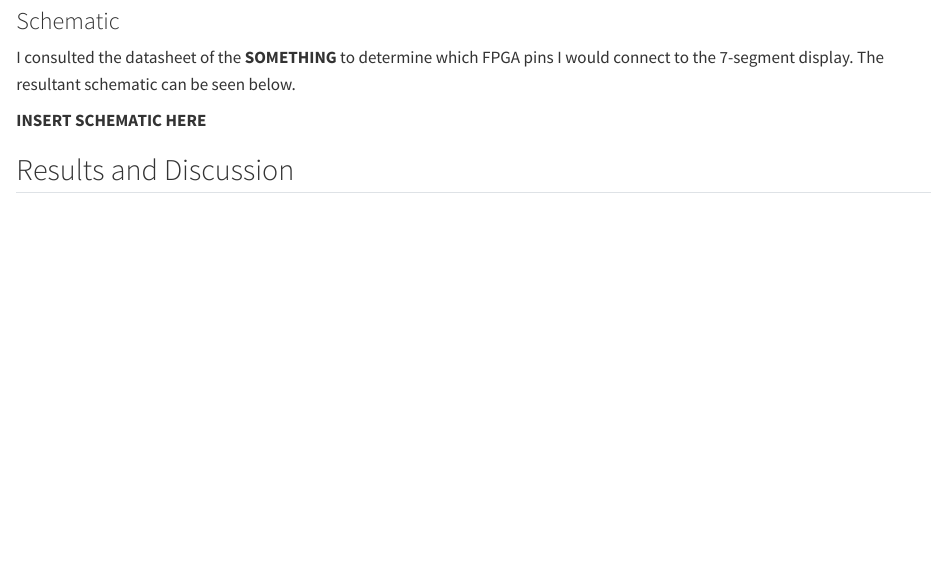
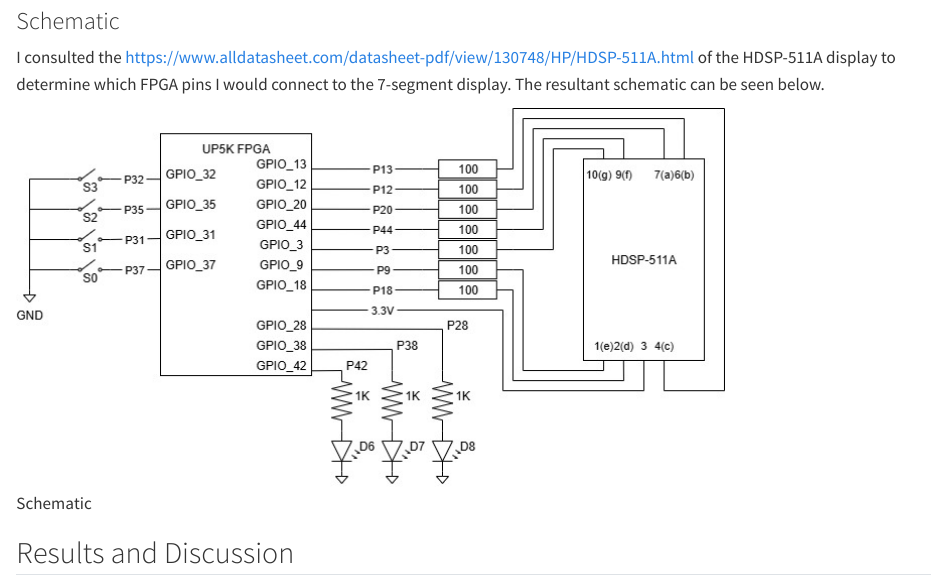
Before and after one commit to diego2317/E155-Portfolio, a Quarto document (posts/lab_1.qmd): the page in a window 1100 px wide, from 2710 px down. Rendered offline with R 4.5, knitr and Pandoc in place of Quarto, with nearby package versions.

Commit message:
added lab 1 schematic

```diff
--- a/posts/lab_1.qmd
+++ b/posts/lab_1.qmd
@@ -43,9 +43,9 @@
 ![Figure 3](/images/lab1/7segdisplay.png){fig-align="center" height=300}
 
 ### Schematic
-I consulted the datasheet of the **SOMETHING** to determine which FPGA pins I would connect to the 7-segment display. The resultant schematic can be seen below.
+I consulted the [https://www.alldatasheet.com/datasheet-pdf/view/130748/HP/HDSP-511A.html](datasheet) of the HDSP-511A display to determine which FPGA pins I would connect to the 7-segment display. The resultant schematic can be seen below.
 
-**INSERT SCHEMATIC HERE**
+![Schematic](/images/lab1/lab1schematic.jpg)
 
 ## Results and Discussion
 
```
Also changed, not shown: images/lab1/lab1schematic.jpg (added).
